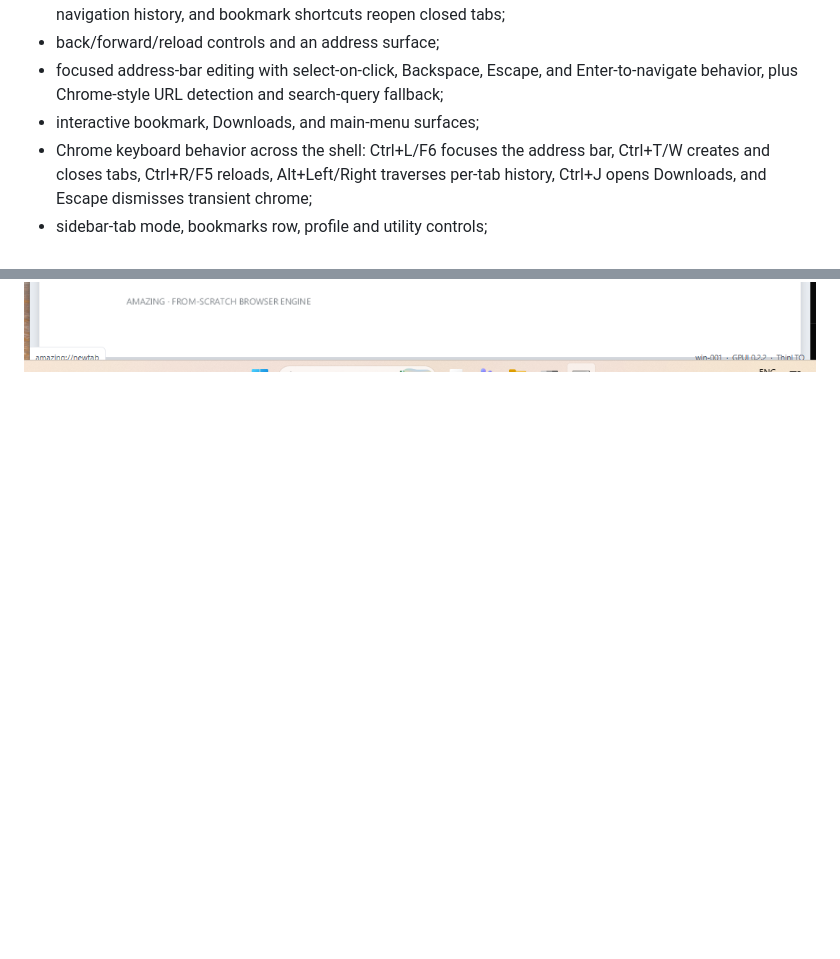
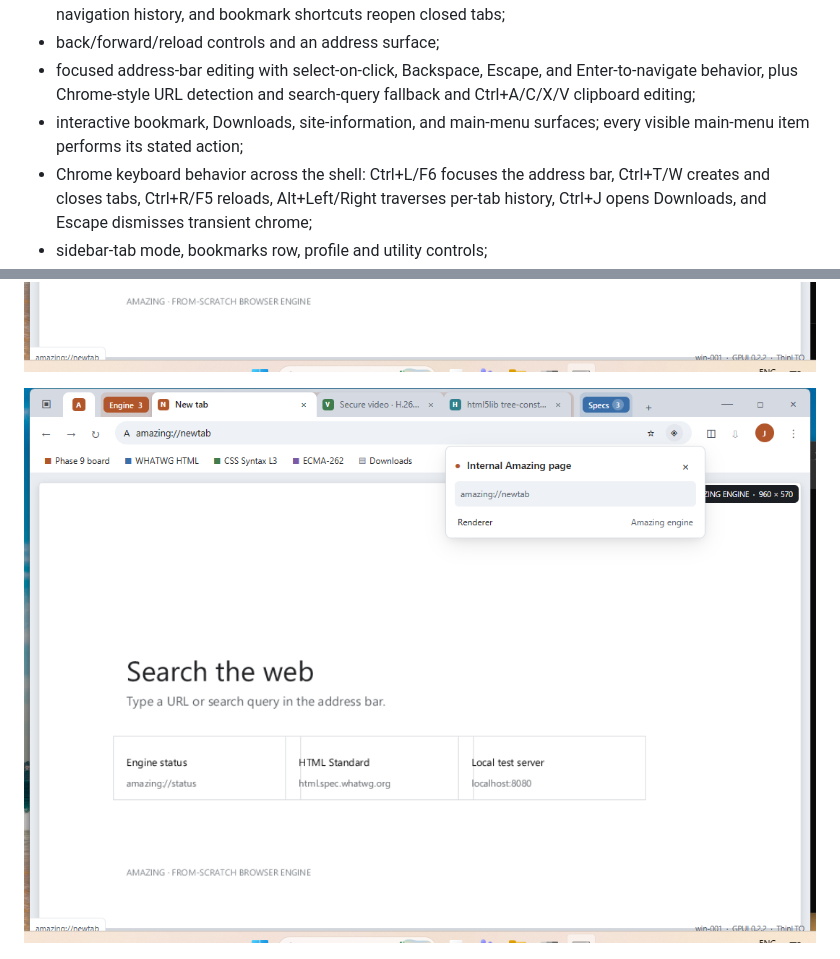
Before and after one commit to JacobSamro/amazing, a Markdown page: crates/amazing-shell-gpui/README.md, 2 parts joined by grey strips. GitHub-like rendering; pictures changed too: docs/screenshots/gpui-site-info-win001.png (added); blank space fills up the shorter version.

Commit message:
Finish GPUI omnibox and page controls

```diff
--- a/crates/amazing-shell-gpui/README.md
+++ b/crates/amazing-shell-gpui/README.md
@@ -15,8 +15,9 @@ first real engine viewport:
 - back/forward/reload controls and an address surface;
 - focused address-bar editing with select-on-click, Backspace, Escape, and
   Enter-to-navigate behavior, plus Chrome-style URL detection and search-query
-  fallback;
-- interactive bookmark, Downloads, and main-menu surfaces;
+  fallback and Ctrl+A/C/X/V clipboard editing;
+- interactive bookmark, Downloads, site-information, and main-menu surfaces;
+  every visible main-menu item performs its stated action;
 - Chrome keyboard behavior across the shell: Ctrl+L/F6 focuses the address
   bar, Ctrl+T/W creates and closes tabs, Ctrl+R/F5 reloads, Alt+Left/Right
   traverses per-tab history, Ctrl+J opens Downloads, and Escape dismisses
@@ -50,6 +51,8 @@ first real engine viewport:
 ![Amazing GPUI shell on win-001](../../docs/screenshots/gpui-shell-win001.png)
 
 ![Amazing GPUI functional new tab on win-001](../../docs/screenshots/gpui-new-tab-win001.png)
+
+![Amazing GPUI page information on win-001](../../docs/screenshots/gpui-site-info-win001.png)
 
 ![Amazing GPUI grouped sidebar on win-001](../../docs/screenshots/gpui-shell-sidebar-win001.png)
 
```
Also changed, not shown: 1 other file.
